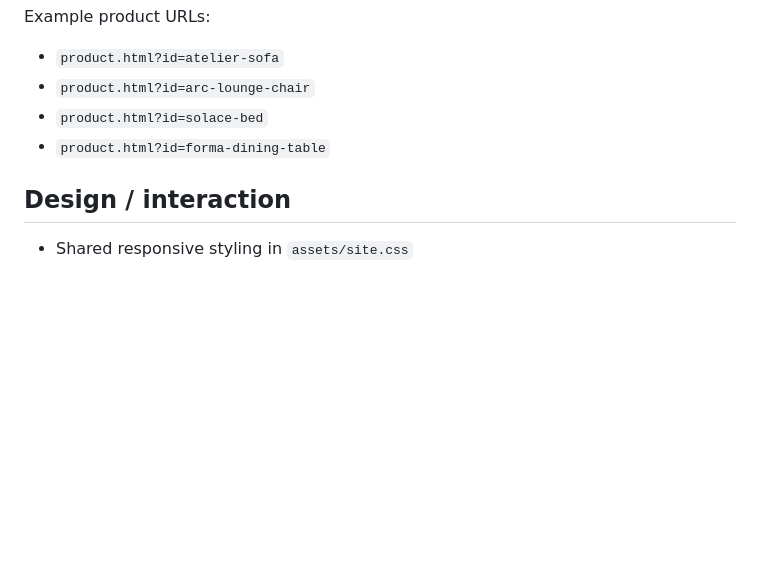
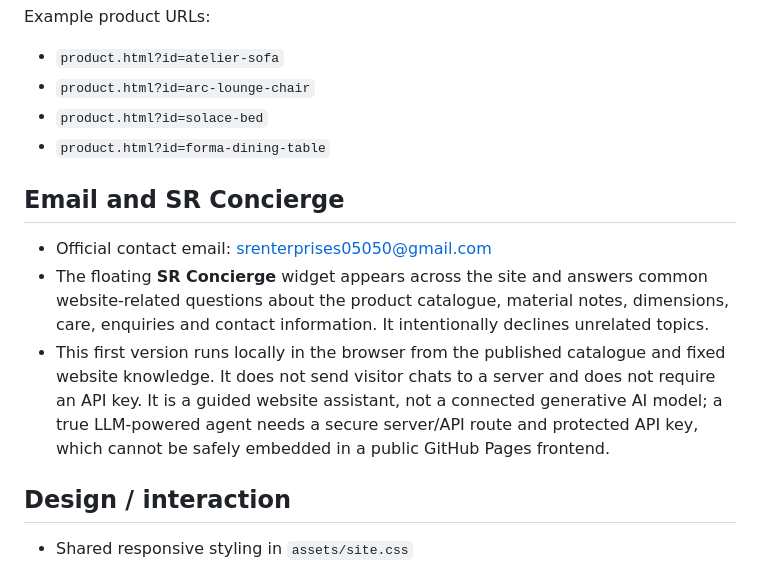
Before and after one commit to sayyedshahzeb2009-eng/srenterprises, a Markdown page: README.md, the part around the change. GitHub-like rendering; blank space fills up the shorter version.

Commit message:
Document email and SR Concierge assistant

```diff
--- a/README.md
+++ b/README.md
@@ -17,6 +17,11 @@ Example product URLs:
 - `product.html?id=arc-lounge-chair`
 - `product.html?id=solace-bed`
 - `product.html?id=forma-dining-table`
+
+## Email and SR Concierge
+- Official contact email: srenterprises05050@gmail.com
+- The floating **SR Concierge** widget appears across the site and answers common website-related questions about the product catalogue, material notes, dimensions, care, enquiries and contact information. It intentionally declines unrelated topics.
+- This first version runs locally in the browser from the published catalogue and fixed website knowledge. It does not send visitor chats to a server and does not require an API key. It is a guided website assistant, not a connected generative AI model; a true LLM-powered agent needs a secure server/API route and protected API key, which cannot be safely embedded in a public GitHub Pages frontend.
 
 ## Design / interaction
 - Shared responsive styling in `assets/site.css`
```
